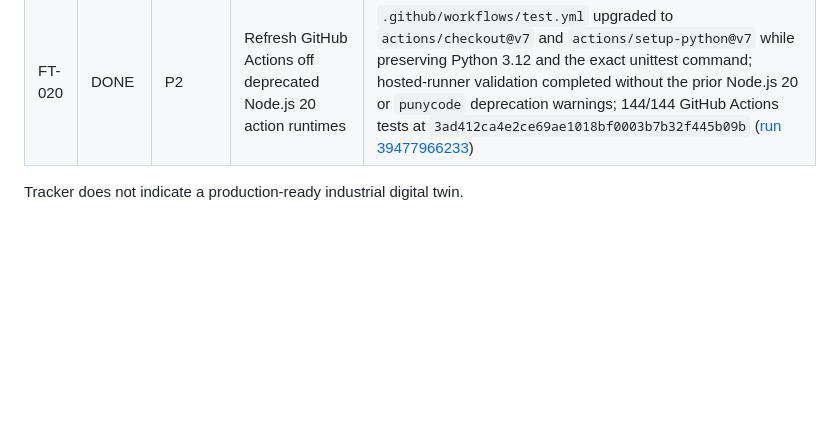
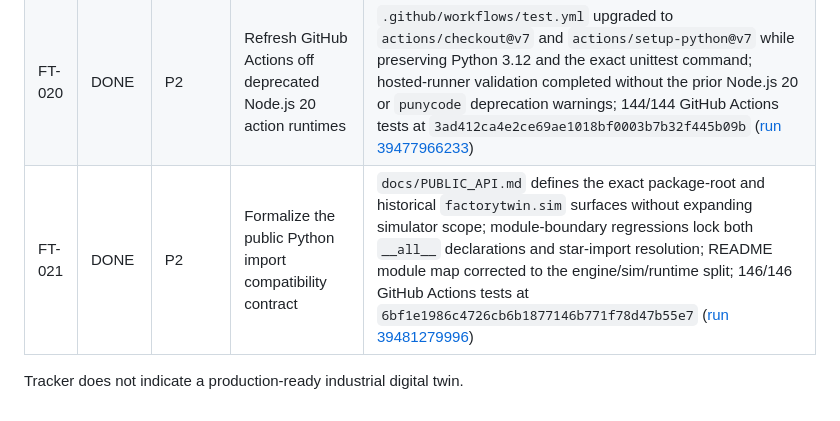
Before and after one commit to yousseffaouzi/FactoryTwin, a Markdown page: TODO.md, the part around the change. Rendered like a GitHub page; blank space fills up the shorter version.

Commit message:
chore(todo): mark validated FT-021 public API contract complete

```diff
--- a/TODO.md
+++ b/TODO.md
@@ -26,5 +26,6 @@ Legend: `DONE`, `IN PROGRESS`, `TODO`, `BLOCKED`, `ON HOLD`.
 | FT-018 | DONE | P2 | Separate deterministic engine core from the public simulator facade | Original deterministic engine implementation moved byte-for-byte to `factorytwin/engine.py`; `factorytwin/sim.py` is now the stable compatibility facade exposing `RuntimeProductionLine`; package `__init__` no longer mutates `sim` attributes; module-boundary regressions cover base/runtime identity and public trace symbols; 143/143 GitHub Actions tests at `53061500dd6e982c8ae668b27a80d02eab4a3b40` ([run 38824118216](https://github.com/yousseffaouzi/FactoryTwin/actions/runs/38824118216)) |
 | FT-019 | DONE | P2 | Remove internal imports through the public simulator facade | `genealogy.py` and `faults.py` depend directly on `factorytwin.engine`; `sim.py` no longer temporarily rebinds `ProductionLine`; public `factorytwin.sim.ProductionLine` remains `RuntimeProductionLine`; source-level regression prevents internal `from .sim import` dependencies from returning; 144/144 GitHub Actions tests at `f47d48c267a67bce35c5afec5dec0394f51d0408` ([run 39469707316](https://github.com/yousseffaouzi/FactoryTwin/actions/runs/39469707316)) |
 | FT-020 | DONE | P2 | Refresh GitHub Actions off deprecated Node.js 20 action runtimes | `.github/workflows/test.yml` upgraded to `actions/checkout@v7` and `actions/setup-python@v7` while preserving Python 3.12 and the exact unittest command; hosted-runner validation completed without the prior Node.js 20 or `punycode` deprecation warnings; 144/144 GitHub Actions tests at `3ad412ca4e2ce69ae1018bf0003b7b32f445b09b` ([run 39477966233](https://github.com/yousseffaouzi/FactoryTwin/actions/runs/39477966233)) |
+| FT-021 | DONE | P2 | Formalize the public Python import compatibility contract | `docs/PUBLIC_API.md` defines the exact package-root and historical `factorytwin.sim` surfaces without expanding simulator scope; module-boundary regressions lock both `__all__` declarations and star-import resolution; README module map corrected to the engine/sim/runtime split; 146/146 GitHub Actions tests at `6bf1e1986c4726cb6b1877146b771f78d47b55e7` ([run 39481279996](https://github.com/yousseffaouzi/FactoryTwin/actions/runs/39481279996)) |
 
 Tracker does not indicate a production-ready industrial digital twin.
```
